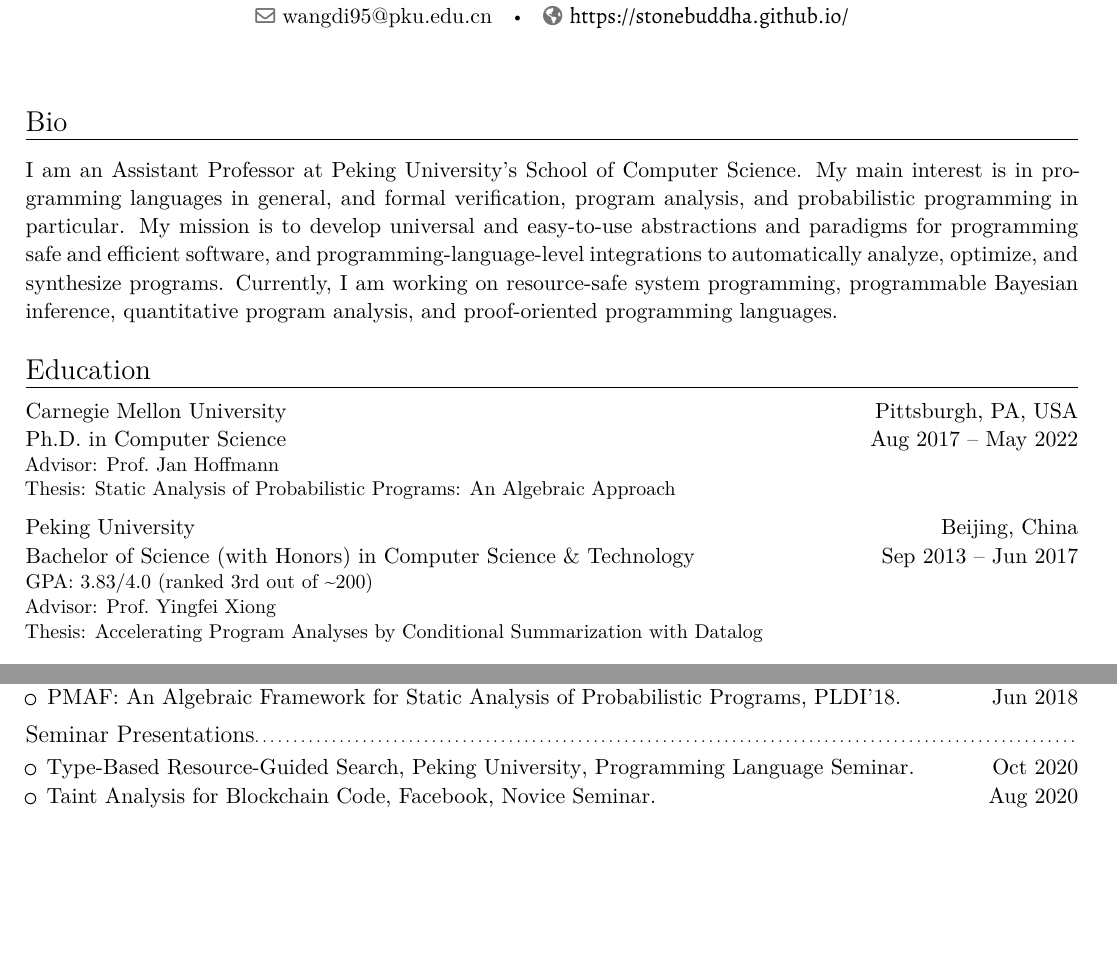
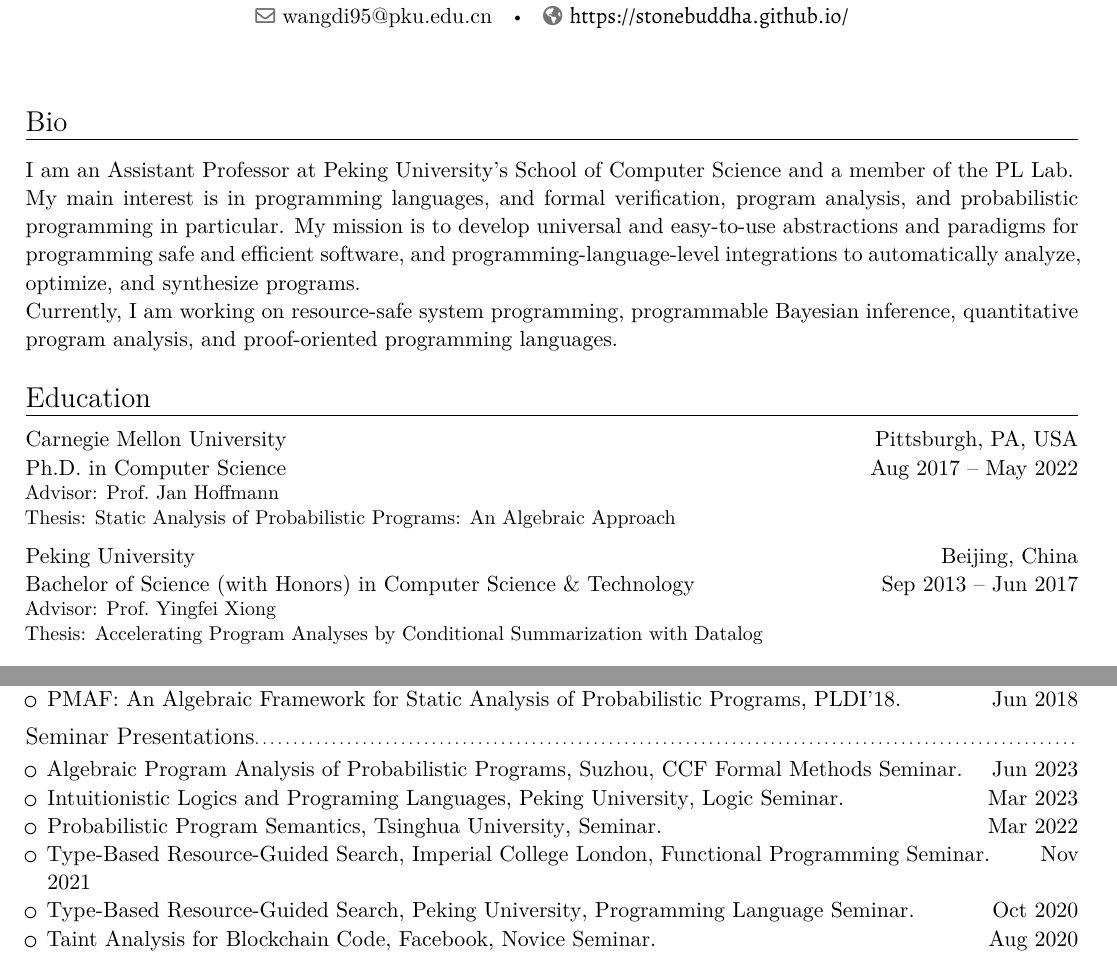
Before and after one commit to stonebuddha/sundries, a LaTeX CV (cv/root.tex): two parts of pages 1 and 3 of 4, joined at a grey line, cut so that both start at the same text, the shorter picture padded with empty space. Compiled offline with XeLaTeX.

Commit message:
updated cv

```diff
--- a/cv/root.tex
+++ b/cv/root.tex
@@ -68,9 +68,13 @@
 
 \section{Bio}
 
-I am an Assistant Professor at Peking University's School of Computer Science.
+I am an Assistant Professor at Peking University's School of Computer Science and a member of the PL Lab.
+
+My main interest is in programming languages, and formal verification, program analysis, and probabilistic programming in particular.
 %
-  My main interest is in programming languages in general, and formal verification, program analysis, and probabilistic programming in particular. My mission is to develop \emph{universal and easy-to-use abstractions and paradigms} for programming safe and efficient software, and \emph{programming-language-level integrations} to automatically analyze, optimize, and synthesize programs. Currently, I am working on resource-safe system programming, programmable Bayesian inference, quantitative program analysis, and proof-oriented programming languages.
+My mission is to develop \emph{universal and easy-to-use abstractions and paradigms} for programming safe and efficient software, and \emph{programming-language-level integrations} to automatically analyze, optimize, and synthesize programs.
+
+Currently, I am working on resource-safe system programming, programmable Bayesian inference, quantitative program analysis, and proof-oriented programming languages.
 
 \section{Education}
 
@@ -79,7 +83,7 @@ I am an Assistant Professor at Peking University's School of Computer Science.
 
   \vspace{4pt}
 
-  {\cventry{Sep 2013 -- Jun 2017}{Bachelor of Science (with Honors) in Computer Science \& Technology}{Peking University}{Beijing, China}{}{GPA: 3.83/4.0 (\textbf{ranked 3rd} out of \textasciitilde 200) \\ Advisor: Prof.\ Yingfei Xiong \\ Thesis: \emph{Accelerating Program Analyses by Conditional Summarization with Datalog}}}
+  {\cventry{Sep 2013 -- Jun 2017}{Bachelor of Science (with Honors) in Computer Science \& Technology}{Peking University}{Beijing, China}{}{Advisor: Prof.\ Yingfei Xiong \\ Thesis: \emph{Accelerating Program Analyses by Conditional Summarization with Datalog}}}
 %\end{itemize}
 
 \section{Research Experiences}
@@ -206,6 +211,10 @@ I am an Assistant Professor at Peking University's School of Computer Science.
 \subsection{Seminar Presentations}
 
 \begin{itemize}
+  \item {Algebraic Program Analysis of Probabilistic Programs}, \emph{Suzhou}, CCF Formal Methods Seminar. \hfill Jun 2023
+  \item {Intuitionistic Logics and Programing Languages}, \emph{Peking University}, Logic Seminar. \hfill Mar 2023
+  \item {Probabilistic Program Semantics}, \emph{Tsinghua University}, Seminar. \hfill Mar 2022
+  \item {Type-Based Resource-Guided Search}, \emph{Imperial College London}, Functional Programming Seminar. \hfill Nov 2021
   \item {Type-Based Resource-Guided Search}, \emph{Peking University}, Programming Language Seminar. \hfill Oct 2020
   \item {Taint Analysis for Blockchain Code}, \emph{Facebook}, Novice Seminar. \hfill Aug 2020
   \item {Automating Expected Cost Analysis with Types}, \emph{Facebook}, Novice Seminar. \hfill Jun 2020
```
Also changed, not shown: cv/root.tex (1 more changed lines).
